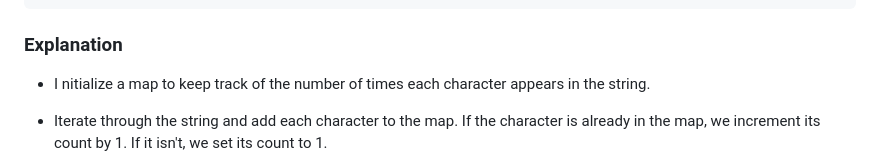
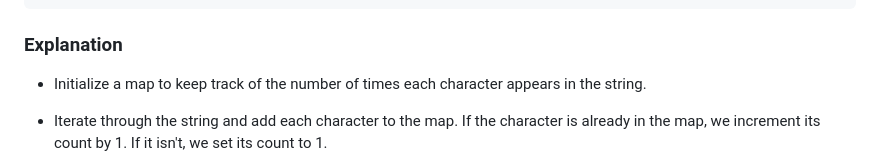
Before and after one commit to Sreenivasulu-Kalluru/data-structures-and-algorithms-in-javascript, a Markdown page: 02-basic-challenges-2/07-first-non-repeating/readme.md, the part around the change. Rendered like a GitHub page; folded sections open.

```diff
--- a/02-basic-challenges-2/07-first-non-repeating/readme.md
+++ b/02-basic-challenges-2/07-first-non-repeating/readme.md
@@ -63,7 +63,7 @@ function findFirstNonRepeatingCharacter(str) {
 
 ### Explanation
 
-- I nitialize a map to keep track of the number of times each character appears in the string.
+- Initialize a map to keep track of the number of times each character appears in the string.
 
 - Iterate through the string and add each character to the map. If the character is already in the map, we increment its count by 1. If it isn't, we set its count to 1.
 
```
